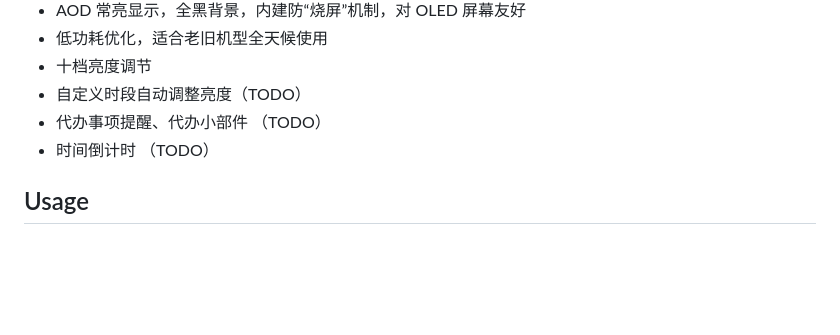
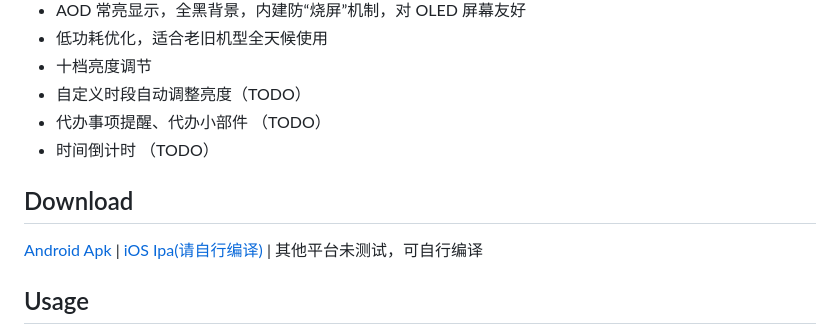
Before and after one commit to dengsgo/funny_time, a Markdown page: README.md, the part around the change. Rendered like a GitHub page; blank space fills up the shorter version.

```diff
--- a/README.md
+++ b/README.md
@@ -20,6 +20,9 @@ Developed using Flutter technology, theoretically supporting all platforms (Web,
 - 代办事项提醒、代办小部件 （TODO）
 - 时间倒计时 （TODO）
 
+## Download
+
+[Android Apk](releases) | [iOS Ipa(请自行编译)](#build) | 其他平台未测试，可自行编译
 
 ## Usage
 
```
